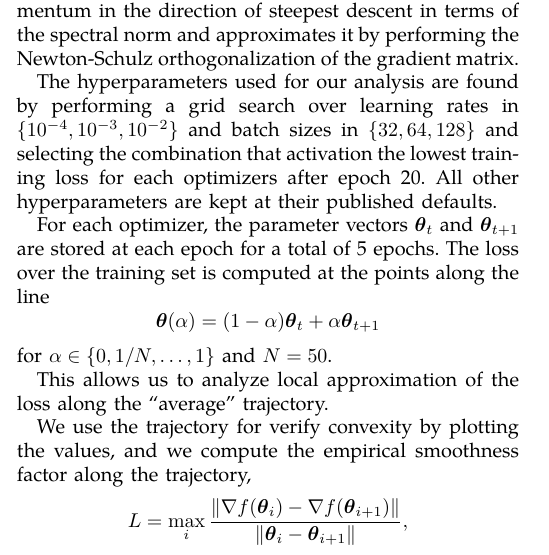
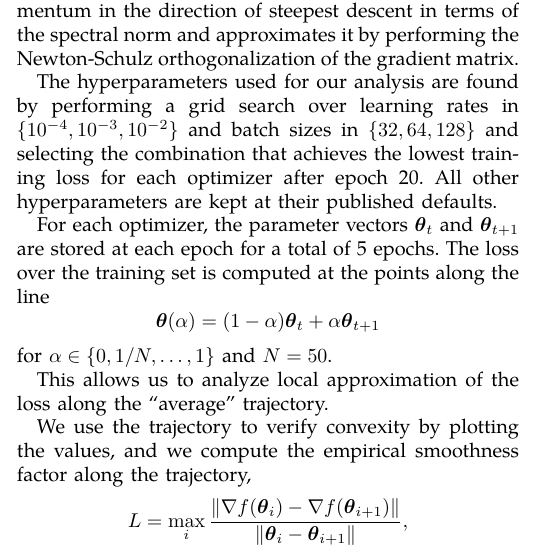
Before and after one commit to OzairFaizan/Optimizer-Comparison, a LaTeX paper (report/main.tex): part of one column of page 1 of 3, cut so that both start at the same text. Compiled offline with pdfLaTeX; a missing font is replaced by an installed copy or a similar font; a LaTeX package or settings file that is missing is left out.

Commit message:
fix(report): grammar, typos, activation replaced by achieves

```diff
--- a/report/main.tex
+++ b/report/main.tex
@@ -84,7 +84,7 @@ The Muon optimizer implements the Nesterov-type momentum in the direction of ste
 
 The hyperparameters used for our analysis are found by performing a grid search over learning rates
 in $\{10^{-4}, 10^{-3}, 10^{-2}\}$ and batch sizes in $\{32, 64, 128\}$ and selecting the
-combination that activation the lowest training loss for each optimizers after epoch 20.
+combination that achieves the lowest training loss for each optimizer after epoch 20.
 All other hyperparameters are kept at their published defaults.
 
 For each optimizer, the parameter vectors $\vec{\theta}_t$ and $\vec{\theta}_{t+1}$ are stored at
@@ -97,7 +97,7 @@ for $\alpha \in \{0, 1/N, \ldots, 1\}$ and $N=50$.
 
 This allows us to analyze local approximation of the loss along the ``average'' trajectory.
 
-We use the trajectory for verify convexity by plotting the values, and we compute the empirical
+We use the trajectory to verify convexity by plotting the values, and we compute the empirical
 smoothness factor along the trajectory,
 $$ L = \max_i \frac{\lVert \nabla f(\vec{\theta}_i) - \nabla f(\vec{\theta}_{i+1}) \rVert}
                     {\lVert \vec{\theta}_i - \vec{\theta}_{i+1} \rVert}, $$
```
Also changed, not shown: report/main.pdf, report/main.tex (2 more changed lines).
